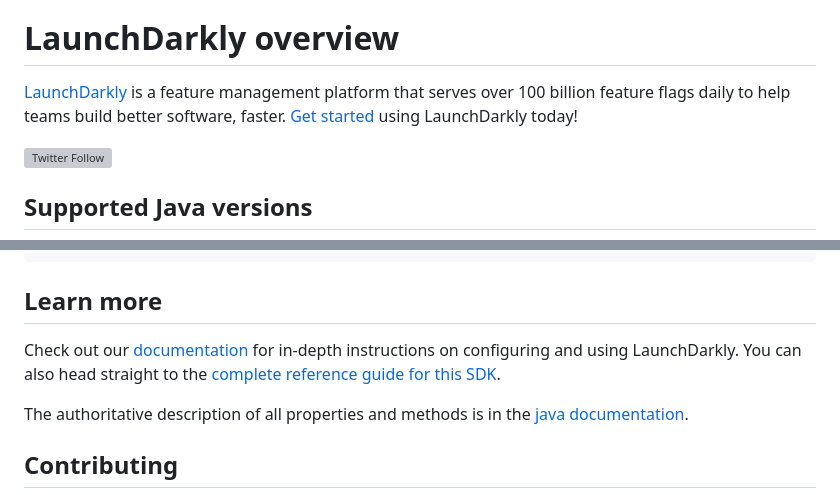
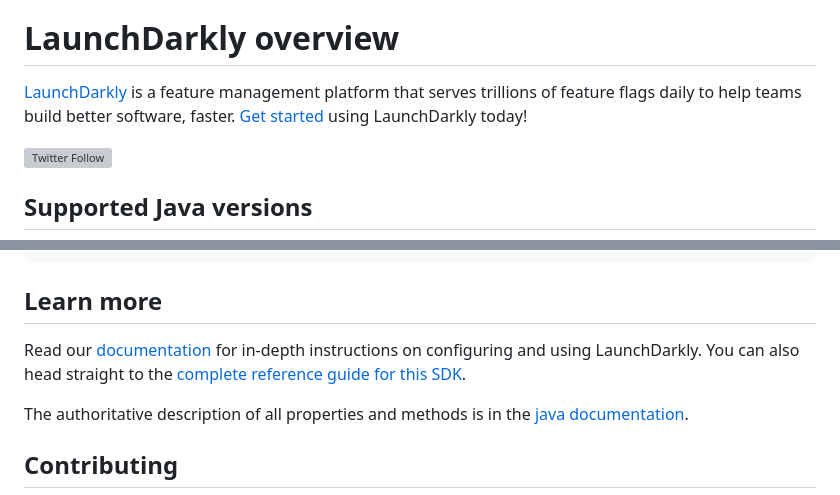
Before and after one commit to launchdarkly/openfeature-java-server, a Markdown page: README.md, 2 parts joined by grey strips. Rendered like a GitHub page; grey boxes are pictures that could not be loaded.

Commit message:
Updates daily flag count

```diff
--- a/README.md
+++ b/README.md
@@ -8,7 +8,7 @@ This provider is a beta version and should not be considered ready for productio
 
 # LaunchDarkly overview
 
-[LaunchDarkly](https://www.launchdarkly.com) is a feature management platform that serves over 100 billion feature flags daily to help teams build better software, faster. [Get started](https://docs.launchdarkly.com/home/getting-started) using LaunchDarkly today!
+[LaunchDarkly](https://www.launchdarkly.com) is a feature management platform that serves trillions of feature flags daily to help teams build better software, faster. [Get started](https://docs.launchdarkly.com/home/getting-started) using LaunchDarkly today!
 
 [![Twitter Follow](https://img.shields.io/twitter/follow/launchdarkly.svg?style=social&label=Follow&maxAge=2592000)](https://twitter.com/intent/follow?screen_name=launchdarkly)
 
@@ -157,7 +157,7 @@ EvaluationContext evaluationContext = new ImmutableContext(new HashMap() {{
 
 ## Learn more
 
-Check out our [documentation](http://docs.launchdarkly.com) for in-depth instructions on configuring and using LaunchDarkly. You can also head straight to the [complete reference guide for this SDK](https://docs.launchdarkly.com/sdk/server-side/dotnet).
+Read our [documentation](http://docs.launchdarkly.com) for in-depth instructions on configuring and using LaunchDarkly. You can also head straight to the [complete reference guide for this SDK](https://docs.launchdarkly.com/sdk/server-side/dotnet).
 
 The authoritative description of all properties and methods is in the [java documentation](https://launchdarkly.github.io/java-server-sdk/).
 
```
